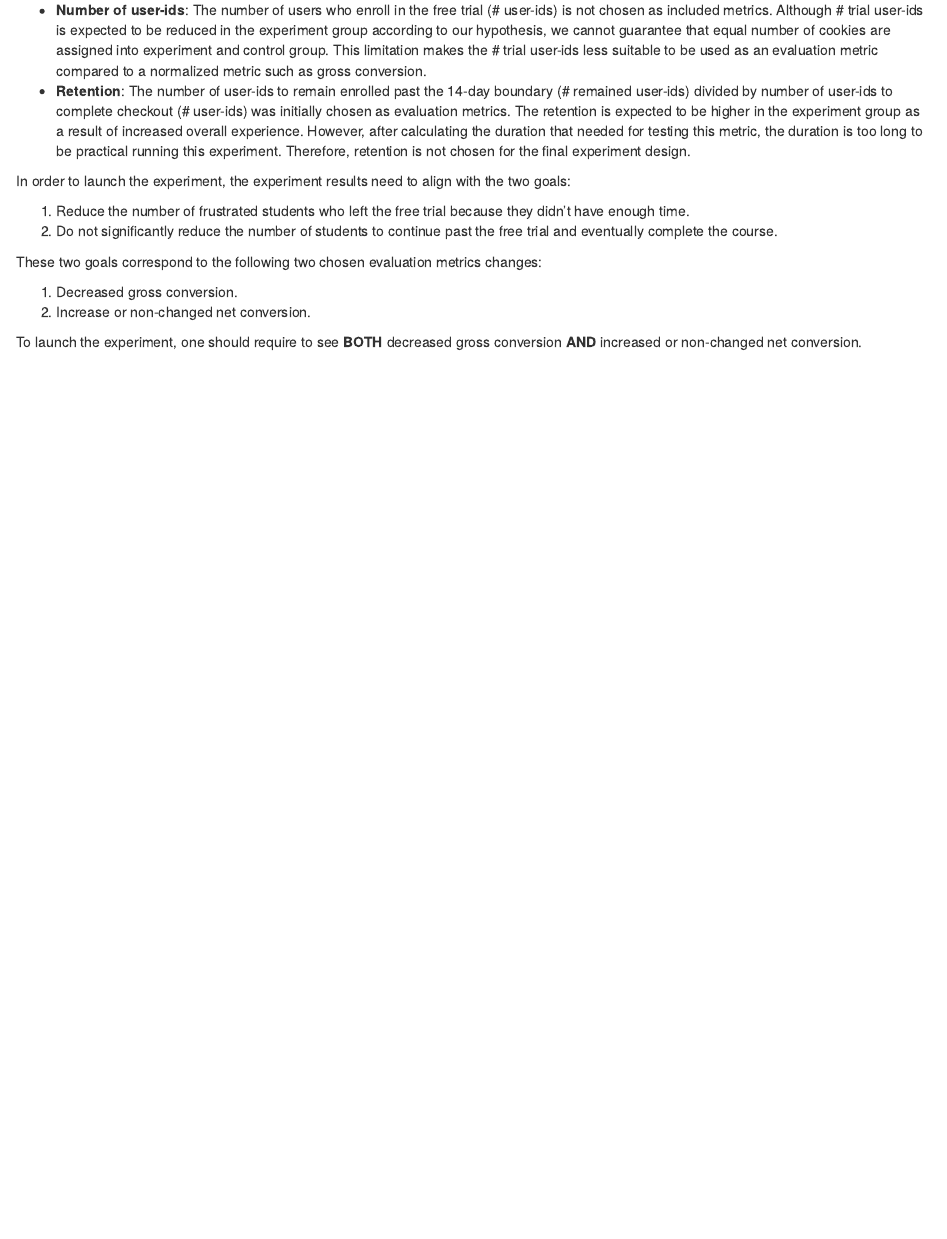
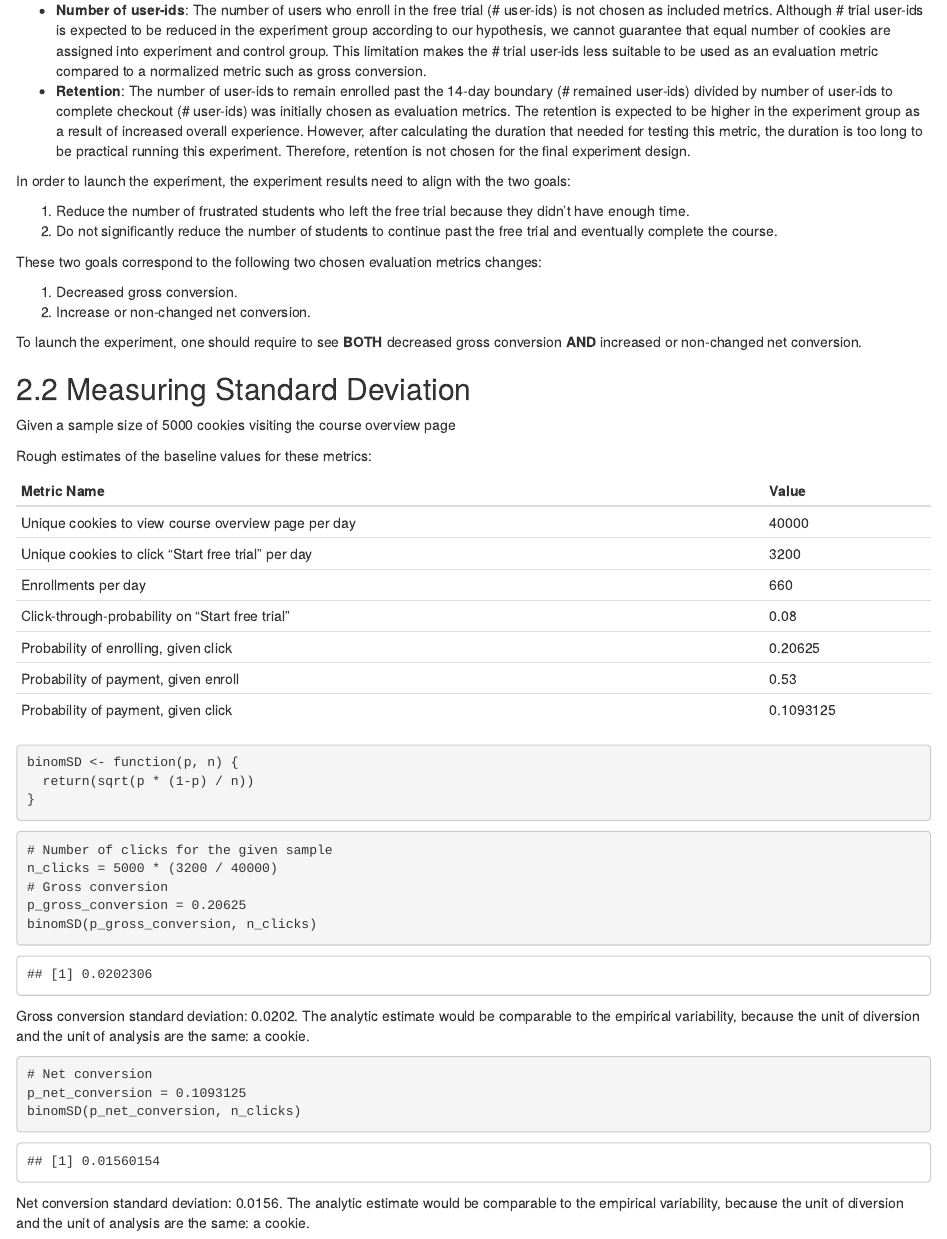
Before and after one commit to Zhenmao/udacity-dand-p7-design-an-a-b-test, an R Markdown document (udacity-dand-p7-design-an-a-b-test.Rmd): the page in a window 1100 px wide, from 1140 px down before the commit and from 1160 px down after it, so that both start at the same text. The pictures show the output file udacity-dand-p7-design-an-a-b-test.html that the author committed with the source, opened offline; library style sheets and scripts come from the installed R packages.

Commit message:
feat: Add measuring standard deviation section

````diff
--- a/udacity-dand-p7-design-an-a-b-test.Rmd
+++ b/udacity-dand-p7-design-an-a-b-test.Rmd
@@ -52,3 +52,41 @@ These two goals correspond to the following two chosen evaluation metrics change
 
 To launch the experiment, one should require to see **BOTH** decreased gross conversion **AND**
 increased or non-changed net conversion.
+
+## Measuring Standard Deviation
+
+Given a sample size of 5000 cookies visiting the course overview page
+
+Rough estimates of the baseline values for these metrics:
+
+| Metric Name                                          | Value     |
+|------------------------------------------------------|-----------|
+| Unique cookies to view course overview page per day  | 40000     |
+| Unique cookies to click "Start free trial" per day   | 3200      |
+| Enrollments per day                                  | 660       |
+| Click-through-probability on "Start free trial"      | 0.08      |
+| Probability of enrolling, given click                | 0.20625   |
+| Probability of payment, given enroll                 | 0.53      |
+| Probability of payment, given click                  | 0.1093125 |
+
+```{r}
+binomSD <- function(p, n) {
+  return(sqrt(p * (1-p) / n))
+}
+```
+
+```{r}
+# Number of clicks for the given sample
+n_clicks = 5000 * (3200 / 40000)
+# Gross conversion
+p_gross_conversion = 0.20625
+binomSD(p_gross_conversion, n_clicks)
+```
+Gross conversion standard deviation: 0.0202. The analytic estimate would be comparable to the empirical variability, because the unit of diversion and the unit of analysis are the same: a cookie.
+
+```{r}
+# Net conversion
+p_net_conversion = 0.1093125
+binomSD(p_net_conversion, n_clicks)
+```
+Net conversion standard deviation: 0.0156. The analytic estimate would be comparable to the empirical variability, because the unit of diversion and the unit of analysis are the same: a cookie.
````
Also changed, not shown: udacity-dand-p7-design-an-a-b-test.html.
